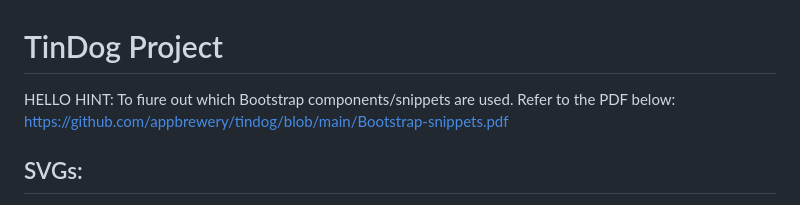
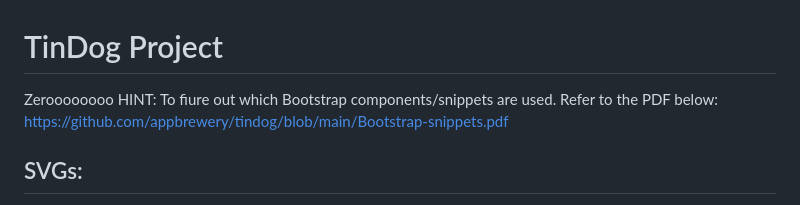
Before and after one commit to 27100340/tindog-test, a Markdown page: README.md, the part around the change. Rendered like a GitHub page.

Commit message:
test zerooooo

```diff
--- a/README.md
+++ b/README.md
@@ -1,5 +1,5 @@
 # TinDog Project
-HELLO
+Zeroooooooo
 HINT: To fiure out which Bootstrap components/snippets are used. Refer to the PDF below:
 https://github.com/appbrewery/tindog/blob/main/Bootstrap-snippets.pdf
 
```
